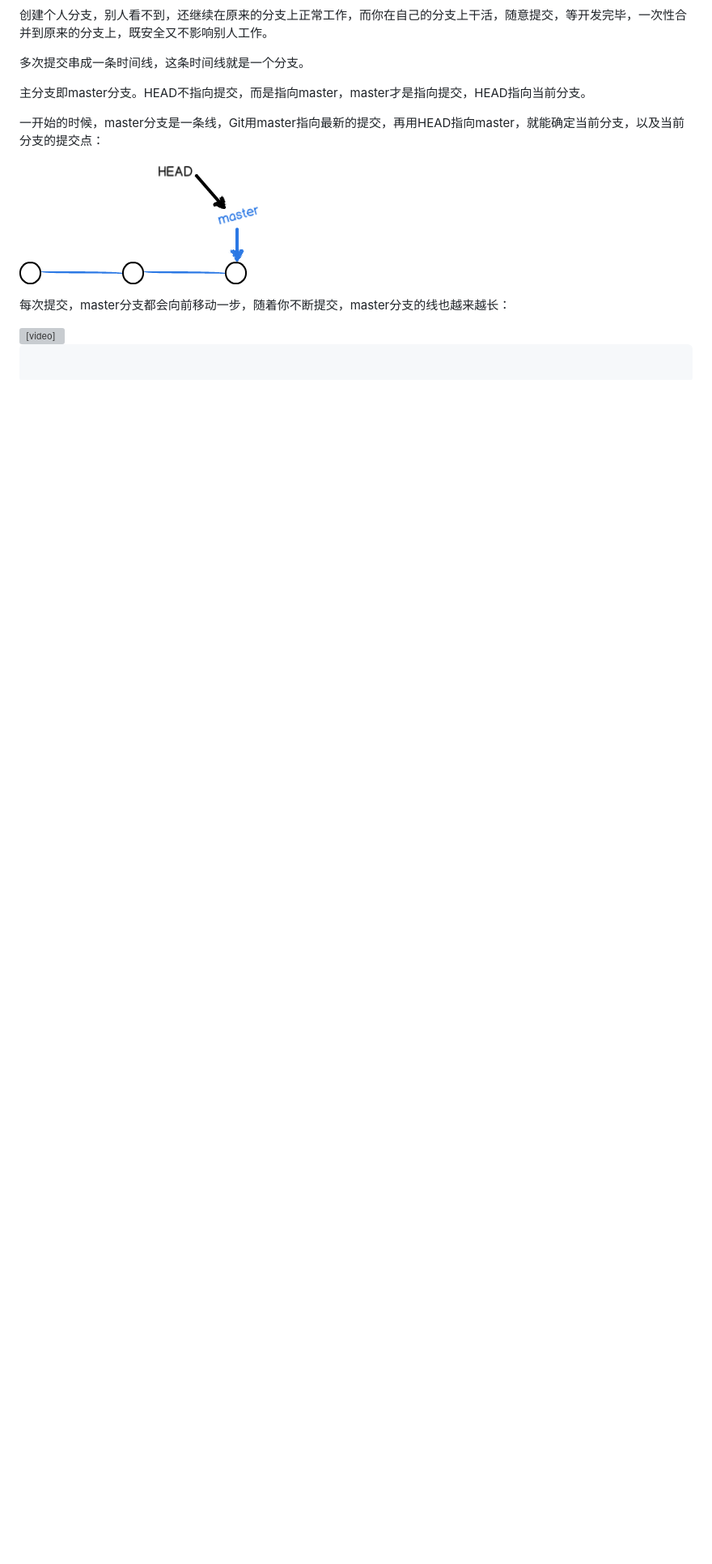
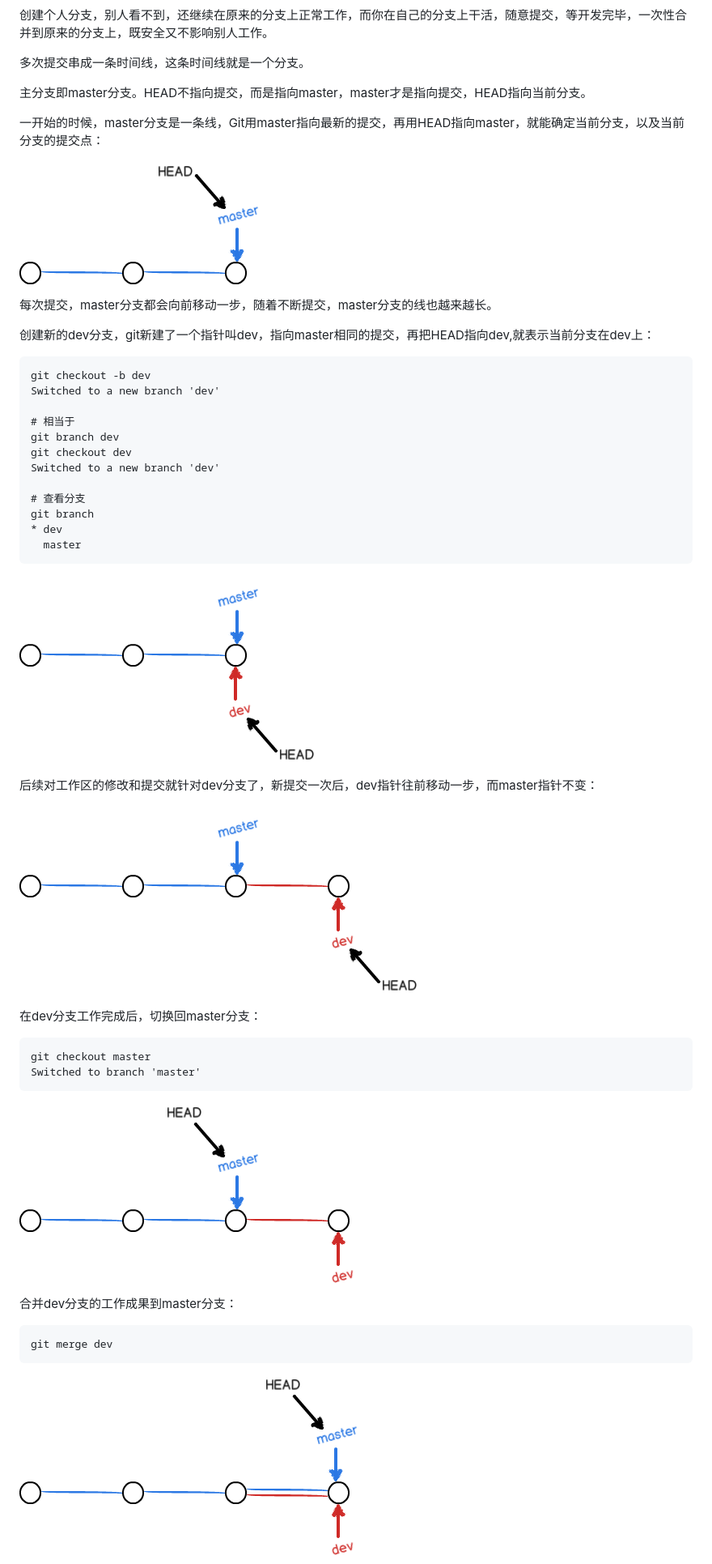
Before and after one commit to zhudingsuifeng/flask, a Markdown page: docs/git.md, the part around one of its changes. Shown at 81% size. Drawn GitHub-style; pictures changed too: imgs/git2.png (added), imgs/git3.png (added), imgs/git4.png (added); blank space fills up the shorter version; grey boxes are pictures that could not be loaded.

Commit message:
git branch使用与多人协作模式

````diff
--- a/docs/git.md
+++ b/docs/git.md
@@ -31,12 +31,45 @@ git clone git@github.com:zhudingsuifeng/flask.git
 
 ![init](../imgs/git1.png)
 
-每次提交，master分支都会向前移动一步，随着你不断提交，master分支的线也越来越长：
+每次提交，master分支都会向前移动一步，随着不断提交，master分支的线也越来越长。
 
-<video width="100%" controls>
-    <source src="http://liaoxuefeng.gitee.io/git-resources/master-branch-forward.mp4">
-</video>
+创建新的dev分支，git新建了一个指针叫dev，指向master相同的提交，再把HEAD指向dev,就表示当前分支在dev上：
 
 ```
+git checkout -b dev
+Switched to a new branch 'dev'
+
+# 相当于
+git branch dev
+git checkout dev
+Switched to a new branch 'dev'
+
+# 查看分支
+git branch
+* dev
+  master
+```
+
+![dev](../imgs/git2.png)
+
+后续对工作区的修改和提交就针对dev分支了，新提交一次后，dev指针往前移动一步，而master指针不变：
+
+![dev commit](../imgs/git3.png)
+
+在dev分支工作完成后，切换回master分支：
 
 ```
+git checkout master
+Switched to branch 'master'
+```
+
+![checkout](../imgs/git6.png)
+
+合并dev分支的工作成果到master分支：
+
+```
+git merge dev
+```
+
+![merge](../imgs/git4.png)
+
````
Also changed, not shown: other parts of docs/git.md (+39 -0 lines), imgs/git5.png (added), 1 other file.
